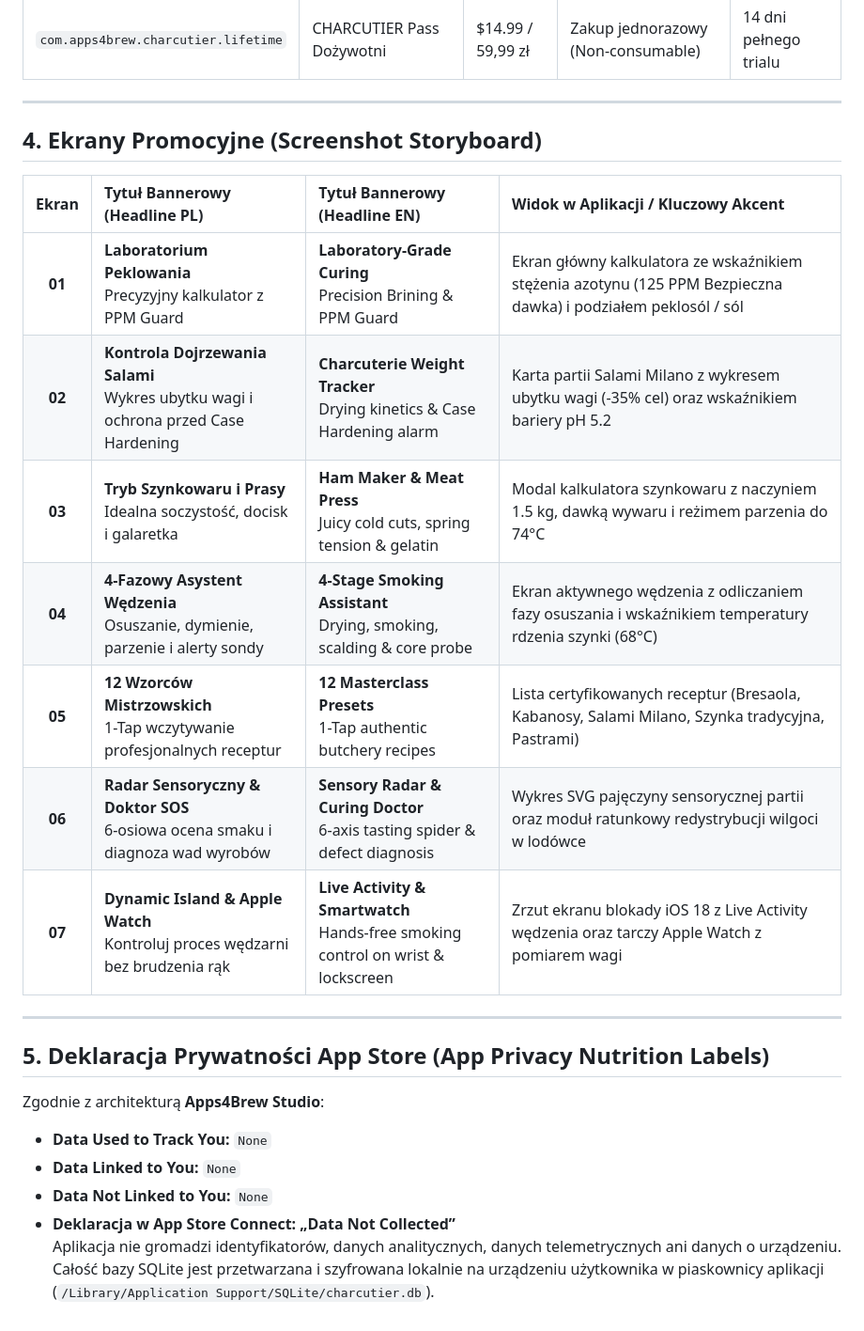
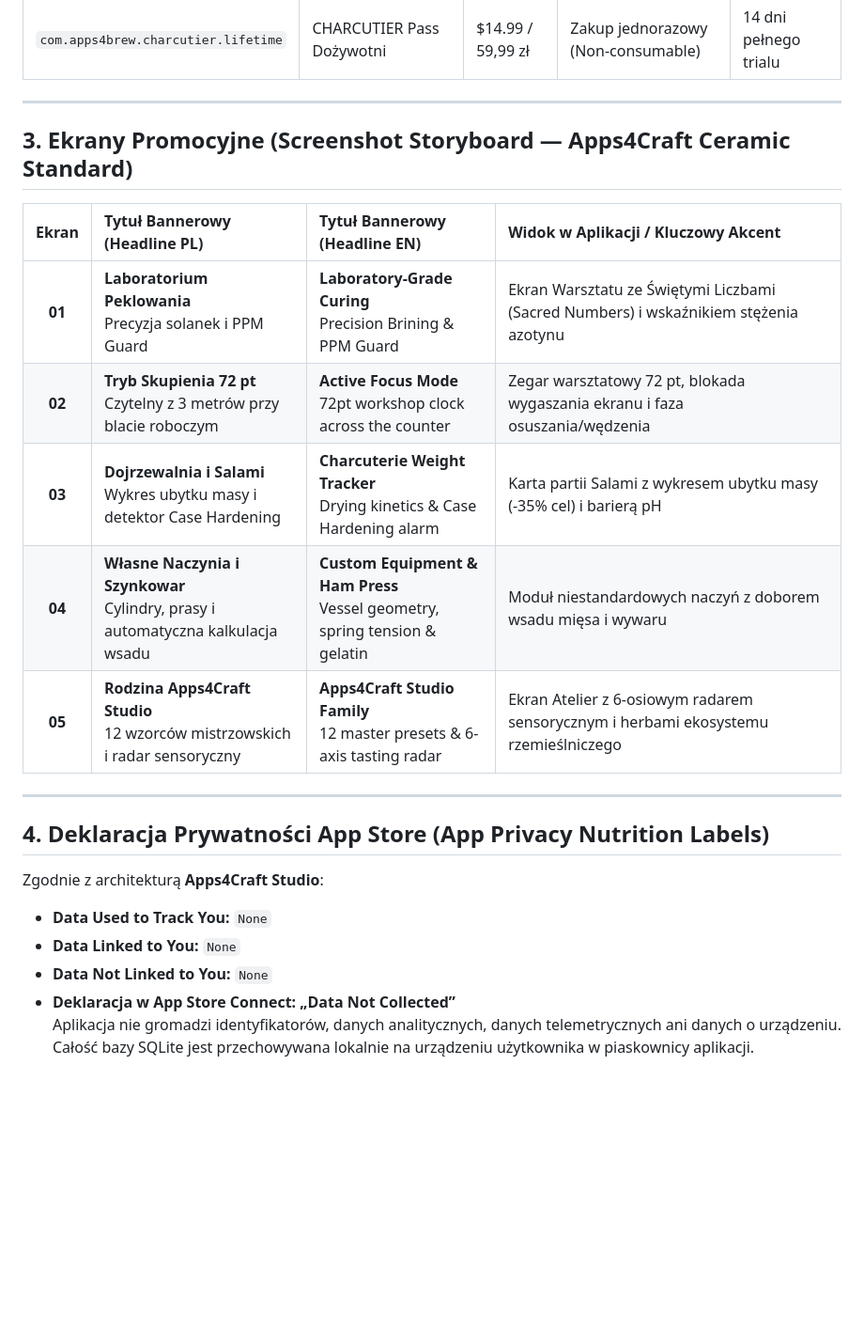
Before and after one commit to lkarwowski494/charcutier, a Markdown page: docs/STORE_LISTING.md, the part around one of its changes. Shown at 94% size. Drawn GitHub-style; blank space fills up the shorter version.

```diff
--- a/docs/STORE_LISTING.md
+++ b/docs/STORE_LISTING.md
@@ -197,25 +178,23 @@ PRIVACY & APPS4BREW STUDIO PRINCIPLES:
 
 ---
 
-## 4. Ekrany Promocyjne (Screenshot Storyboard)
+## 3. Ekrany Promocyjne (Screenshot Storyboard — Apps4Craft Ceramic Standard)
 
 | Ekran | Tytuł Bannerowy (Headline PL) | Tytuł Bannerowy (Headline EN) | Widok w Aplikacji / Kluczowy Akcent |
 | :---: | :--- | :--- | :--- |
-| **01** | **Laboratorium Peklowania**<br>Precyzyjny kalkulator z PPM Guard | **Laboratory-Grade Curing**<br>Precision Brining & PPM Guard | Ekran główny kalkulatora ze wskaźnikiem stężenia azotynu (125 PPM Bezpieczna dawka) i podziałem peklosól / sól |
-| **02** | **Kontrola Dojrzewania Salami**<br>Wykres ubytku wagi i ochrona przed Case Hardening | **Charcuterie Weight Tracker**<br>Drying kinetics & Case Hardening alarm | Karta partii Salami Milano z wykresem ubytku wagi (-35% cel) oraz wskaźnikiem bariery pH 5.2 |
-| **03** | **Tryb Szynkowaru i Prasy**<br>Idealna soczystość, docisk i galaretka | **Ham Maker & Meat Press**<br>Juicy cold cuts, spring tension & gelatin | Modal kalkulatora szynkowaru z naczyniem 1.5 kg, dawką wywaru i reżimem parzenia do 74°C |
-| **04** | **4-Fazowy Asystent Wędzenia**<br>Osuszanie, dymienie, parzenie i alerty sondy | **4-Stage Smoking Assistant**<br>Drying, smoking, scalding & core probe | Ekran aktywnego wędzenia z odliczaniem fazy osuszania i wskaźnikiem temperatury rdzenia szynki (68°C) |
-| **05** | **12 Wzorców Mistrzowskich**<br>1-Tap wczytywanie profesjonalnych receptur | **12 Masterclass Presets**<br>1-Tap authentic butchery recipes | Lista certyfikowanych receptur (Bresaola, Kabanosy, Salami Milano, Szynka tradycyjna, Pastrami) |
-| **06** | **Radar Sensoryczny & Doktor SOS**<br>6-osiowa ocena smaku i diagnoza wad wyrobów | **Sensory Radar & Curing Doctor**<br>6-axis tasting spider & defect diagnosis | Wykres SVG pajęczyny sensorycznej partii oraz moduł ratunkowy redystrybucji wilgoci w lodówce |
-| **07** | **Dynamic Island & Apple Watch**<br>Kontroluj proces wędzarni bez brudzenia rąk | **Live Activity & Smartwatch**<br>Hands-free smoking control on wrist & lockscreen | Zrzut ekranu blokady iOS 18 z Live Activity wędzenia oraz tarczy Apple Watch z pomiarem wagi |
+| **01** | **Laboratorium Peklowania**<br>Precyzja solanek i PPM Guard | **Laboratory-Grade Curing**<br>Precision Brining & PPM Guard | Ekran Warsztatu ze Świętymi Liczbami (Sacred Numbers) i wskaźnikiem stężenia azotynu |
+| **02** | **Tryb Skupienia 72 pt**<br>Czytelny z 3 metrów przy blacie roboczym | **Active Focus Mode**<br>72pt workshop clock across the counter | Zegar warsztatowy 72 pt, blokada wygaszania ekranu i faza osuszania/wędzenia |
+| **03** | **Dojrzewalnia i Salami**<br>Wykres ubytku masy i detektor Case Hardening | **Charcuterie Weight Tracker**<br>Drying kinetics & Case Hardening alarm | Karta partii Salami z wykresem ubytku masy (-35% cel) i barierą pH |
+| **04** | **Własne Naczynia i Szynkowar**<br>Cylindry, prasy i automatyczna kalkulacja wsadu | **Custom Equipment & Ham Press**<br>Vessel geometry, spring tension & gelatin | Moduł niestandardowych naczyń z doborem wsadu mięsa i wywaru |
+| **05** | **Rodzina Apps4Craft Studio**<br>12 wzorców mistrzowskich i radar sensoryczny | **Apps4Craft Studio Family**<br>12 master presets & 6-axis tasting radar | Ekran Atelier z 6-osiowym radarem sensorycznym i herbami ekosystemu rzemieślniczego |
 
 ---
 
-## 5. Deklaracja Prywatności App Store (App Privacy Nutrition Labels)
+## 4. Deklaracja Prywatności App Store (App Privacy Nutrition Labels)
 
-Zgodnie z architekturą **Apps4Brew Studio**:
+Zgodnie z architekturą **Apps4Craft Studio**:
 - **Data Used to Track You:** `None`
 - **Data Linked to You:** `None`
 - **Data Not Linked to You:** `None`
 - **Deklaracja w App Store Connect:** **„Data Not Collected”**
-  Aplikacja nie gromadzi identyfikatorów, danych analitycznych, danych telemetrycznych ani danych o urządzeniu. Całość bazy SQLite jest przetwarzana i szyfrowana lokalnie na urządzeniu użytkownika w piaskownicy aplikacji (`/Library/Application Support/SQLite/charcutier.db`).
+  Aplikacja nie gromadzi identyfikatorów, danych analitycznych, danych telemetrycznych ani danych o urządzeniu. Całość bazy SQLite jest przechowywana lokalnie na urządzeniu użytkownika w piaskownicy aplikacji.
```
Also changed, not shown: other parts of docs/STORE_LISTING.md (+31 -50 lines), docs/PRIVACY_POLICY.md (+5 -5 lines), docs/TERMS_OF_SERVICE.md (+5 -5 lines).
